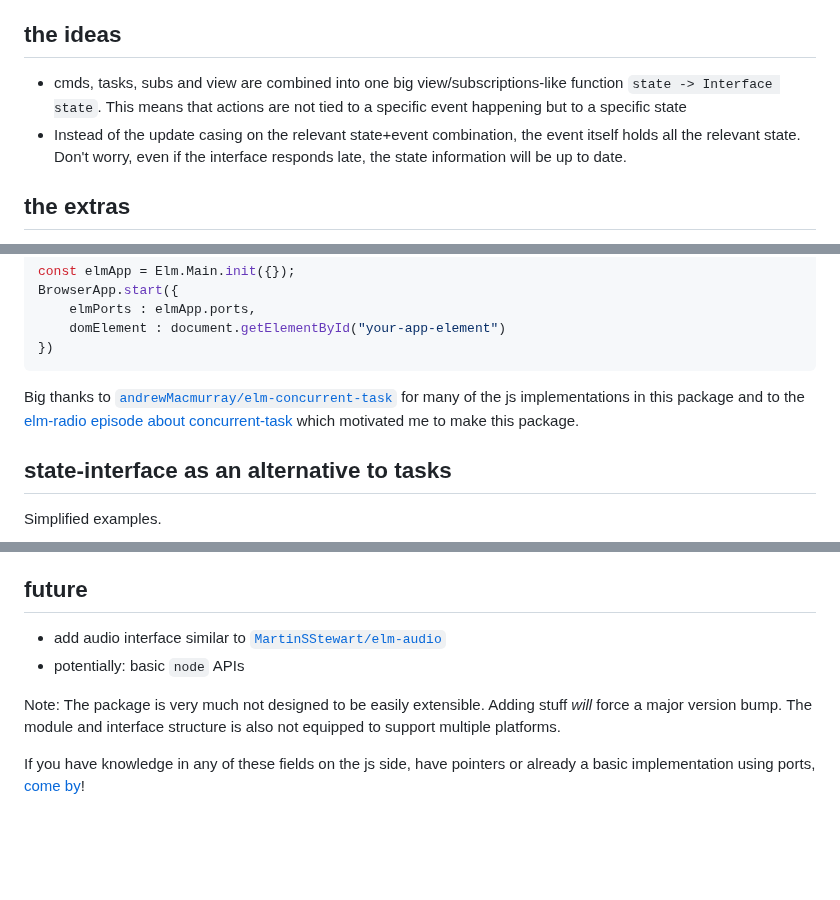
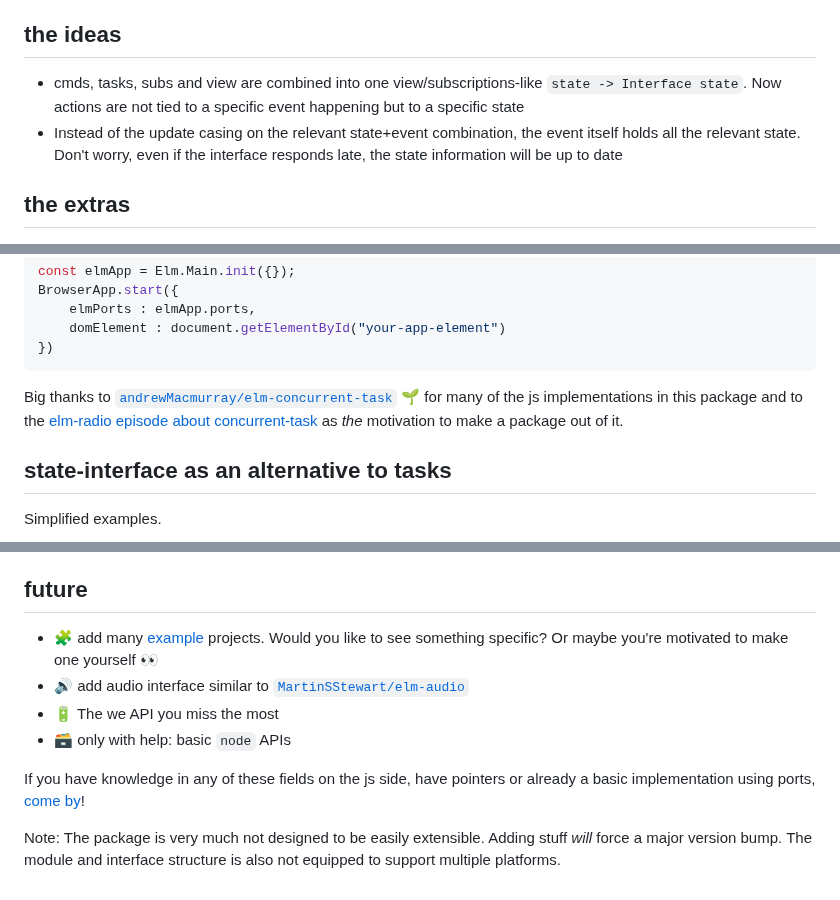
Before and after one commit to lue-bird/elm-state-interface, a Markdown page: README.md, 3 parts joined by grey strips. GitHub-like rendering; blank space fills up the shorter version.

Commit message:
future section items +

````diff
--- a/README.md
+++ b/README.md
@@ -4,12 +4,12 @@ The Elm Architecture with its model, view, msg, update, sub, cmd, task
 can be reduced down to state and interface, making it simpler, safer and more declarative.
 
 ## the ideas
-- cmds, tasks, subs and view are combined into one big view/subscriptions-like function
+- cmds, tasks, subs and view are combined into one view/subscriptions-like
   `state -> Interface state`.
-  This means that actions are not tied to a specific event happening but to a specific state
+  Now actions are not tied to a specific event happening but to a specific state
 - Instead of the update casing on the relevant state+event combination,
   the event itself holds all the relevant state.
-  Don't worry, even if the interface responds late, the state information will be up to date.
+  Don't worry, even if the interface responds late, the state information will be up to date
 
 ## the extras
 - an event type only exists as an optional intermediate type (still highly recommended, though most of the time)
@@ -88,7 +88,7 @@ BrowserApp.start({
 })
 ```
 
-Big thanks to [`andrewMacmurray/elm-concurrent-task`](https://dark.elm.dmy.fr/packages/andrewMacmurray/elm-concurrent-task/latest/) for many of the js implementations in this package and to the [elm-radio episode about concurrent-task](https://elm-radio.com/episode/elm-concurrent-task) which motivated me to make this package.
+Big thanks to [`andrewMacmurray/elm-concurrent-task`](https://dark.elm.dmy.fr/packages/andrewMacmurray/elm-concurrent-task/latest/) 🌱 for many of the js implementations in this package and to the [elm-radio episode about concurrent-task](https://elm-radio.com/episode/elm-concurrent-task) as _the_ motivation to make a package out of it.
 
 ## state-interface as an alternative to tasks
 
@@ -175,12 +175,14 @@ A goal is to publish more browser APIs like webstorage in this elm package inste
 
 ## future
 
-  - add audio interface similar to [`MartinSStewart/elm-audio`](https://dark.elm.dmy.fr/packages/MartinSStewart/elm-audio/latest/)
-  - potentially: basic `node` APIs
+  - 🧩 add many [example](https://github.com/lue-bird/elm-state-interface/tree/main/example) projects. Would you like to see something specific? Or maybe you're motivated to make one yourself 👀
+  - 🔊 add audio interface similar to [`MartinSStewart/elm-audio`](https://dark.elm.dmy.fr/packages/MartinSStewart/elm-audio/latest/)
+  - 🔋 The we API you miss the most
+  - 🗃️ only with help: basic `node` APIs
+
+If you have knowledge in any of these fields on the js side, have pointers or already
+a basic implementation using ports, [come by](https://github.com/lue-bird/elm-state-interface/discussions/new/choose)!
 
 Note: The package is very much not designed to be easily extensible.
 Adding stuff _will_ force a major version bump.
 The module and interface structure is also not equipped to support multiple platforms.
-
-If you have knowledge in any of these fields on the js side, have pointers or already
-a basic implementation using ports, [come by](https://github.com/lue-bird/elm-state-interface/discussions/new/choose)!
````
